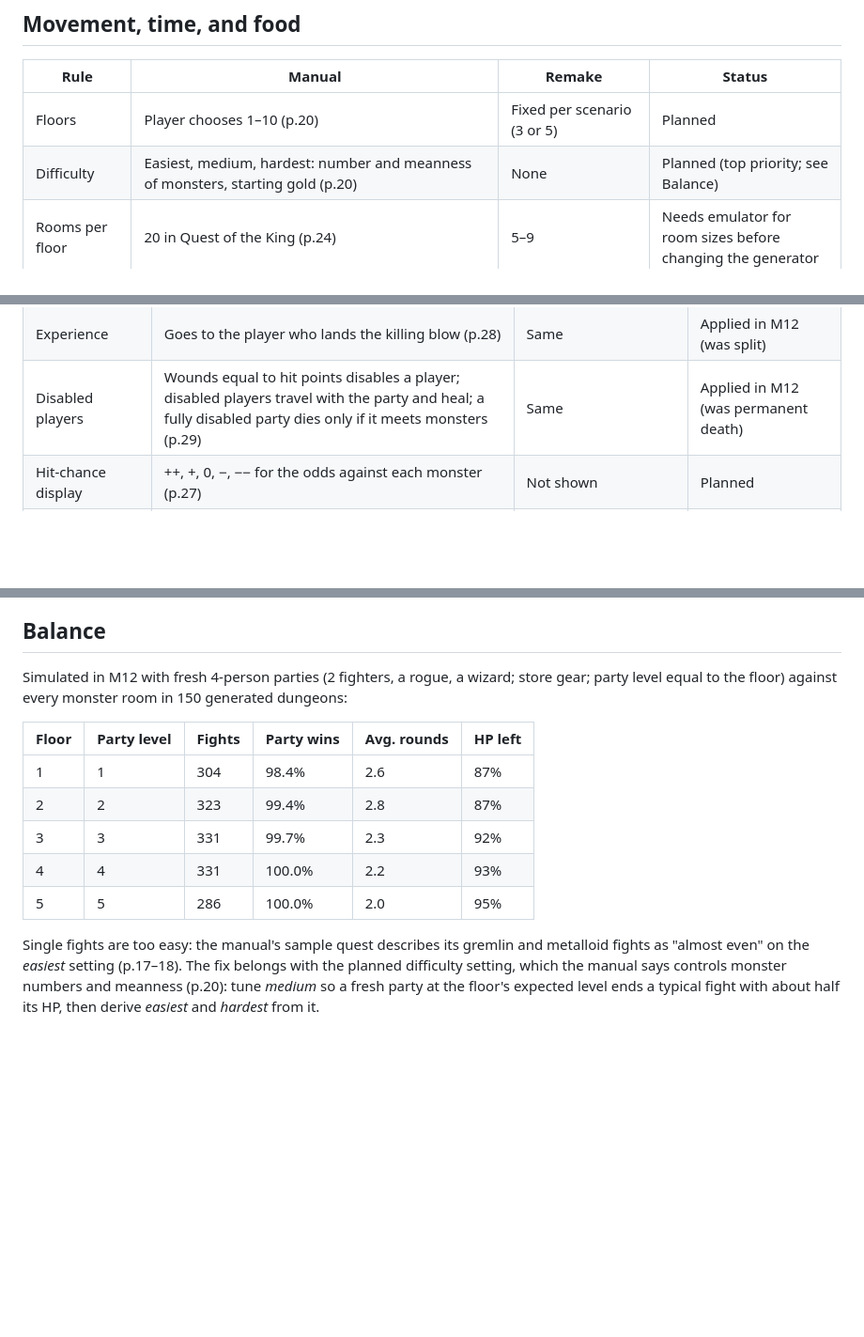
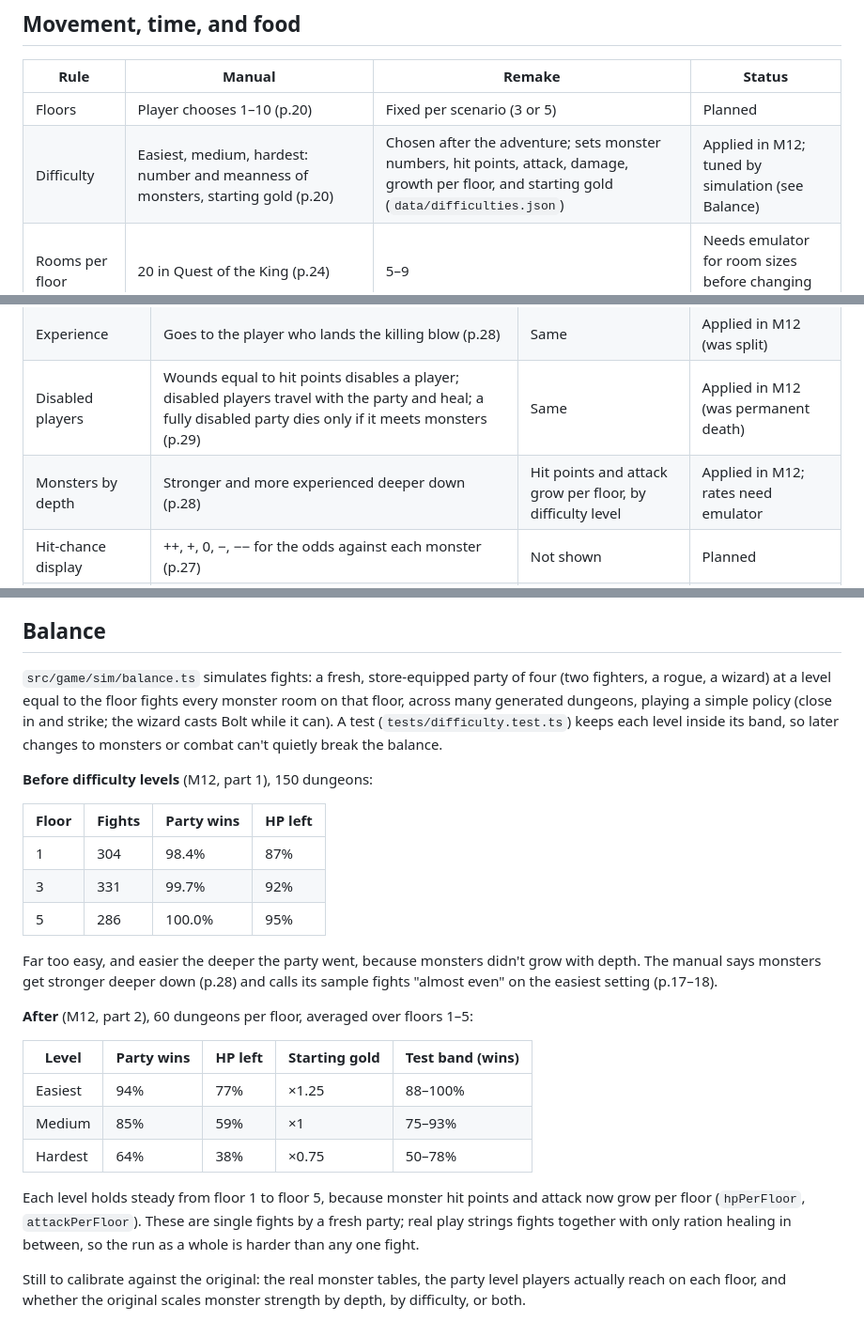
Before and after one commit to tpurl/tod-web, a Markdown page: docs/CALIBRATION.md, 3 parts joined by grey strips. Shown at 94% size. Rendered like a GitHub page; blank space fills up the shorter version.

Commit message:
Milestone 12 (part 22): calibration reference records the difficulty tuning

```diff
--- a/docs/CALIBRATION.md
+++ b/docs/CALIBRATION.md
@@ -37,7 +37,7 @@ Status values:
 | Rule | Manual | Remake | Status |
 |---|---|---|---|
 | Floors | Player chooses 1–10 (p.20) | Fixed per scenario (3 or 5) | Planned |
-| Difficulty | Easiest, medium, hardest: number and meanness of monsters, starting gold (p.20) | None | Planned (top priority; see Balance) |
+| Difficulty | Easiest, medium, hardest: number and meanness of monsters, starting gold (p.20) | Chosen after the adventure; sets monster numbers, hit points, attack, damage, growth per floor, and starting gold (`data/difficulties.json`) | Applied in M12; tuned by simulation (see Balance) |
 | Rooms per floor | 20 in Quest of the King (p.24) | 5–9 | Needs emulator for room sizes before changing the generator |
 | Time | Steps counted per hallway view; searching and listening cost a step; every 10 steps the quest countdown drops, rations are eaten, and players partly heal (p.19) | Food and healing every 10 steps | Applied (food, healing); countdown planned |
 | Healing on rations | Wounded and disabled players heal while rations last (p.19, p.29) | 1 HP per meal for everyone below max | Applied in M12; amount needs emulator |
@@ -57,6 +57,7 @@ Status values:
 | Player turn | One step, then one attack; attacking first uses the turn (p.27) | Same | Applied in M12 (was 3 steps) |
 | Experience | Goes to the player who lands the killing blow (p.28) | Same | Applied in M12 (was split) |
 | Disabled players | Wounds equal to hit points disables a player; disabled players travel with the party and heal; a fully disabled party dies only if it meets monsters (p.29) | Same | Applied in M12 (was permanent death) |
+| Monsters by depth | Stronger and more experienced deeper down (p.28) | Hit points and attack grow per floor, by difficulty level | Applied in M12; rates need emulator |
 | Hit-chance display | ++, +, 0, −, −− for the odds against each monster (p.27) | Not shown | Planned |
 | Speed and mobility | Monsters have speed (attacks = speed − 1) and a chance to move (p.32) | Monsters move up to `move` squares and attack once | Needs emulator for values |
 | Negotiation | N at any time; ends the round; success names a price, N again halves it; refusing ends talks for good and gives an extra move (p.29) | Talk only before the fight; one price | Planned |
@@ -98,21 +99,38 @@ same U command.
 
 ## Balance
 
-Simulated in M12 with fresh 4-person parties (2 fighters, a rogue, a wizard;
-store gear; party level equal to the floor) against every monster room in
-150 generated dungeons:
+`src/game/sim/balance.ts` simulates fights: a fresh, store-equipped party of
+four (two fighters, a rogue, a wizard) at a level equal to the floor fights
+every monster room on that floor, across many generated dungeons, playing a
+simple policy (close in and strike; the wizard casts Bolt while it can). A
+test (`tests/difficulty.test.ts`) keeps each level inside its band, so later
+changes to monsters or combat can't quietly break the balance.
 
-| Floor | Party level | Fights | Party wins | Avg. rounds | HP left |
-|---|---|---|---|---|---|
-| 1 | 1 | 304 | 98.4% | 2.6 | 87% |
-| 2 | 2 | 323 | 99.4% | 2.8 | 87% |
-| 3 | 3 | 331 | 99.7% | 2.3 | 92% |
-| 4 | 4 | 331 | 100.0% | 2.2 | 93% |
-| 5 | 5 | 286 | 100.0% | 2.0 | 95% |
+**Before difficulty levels** (M12, part 1), 150 dungeons:
 
-Single fights are too easy: the manual's sample quest describes its gremlin
-and metalloid fights as "almost even" on the *easiest* setting (p.17–18).
-The fix belongs with the planned difficulty setting, which the manual says
-controls monster numbers and meanness (p.20): tune *medium* so a fresh party
-at the floor's expected level ends a typical fight with about half its HP,
-then derive *easiest* and *hardest* from it.
+| Floor | Fights | Party wins | HP left |
+|---|---|---|---|
+| 1 | 304 | 98.4% | 87% |
+| 3 | 331 | 99.7% | 92% |
+| 5 | 286 | 100.0% | 95% |
+
+Far too easy, and easier the deeper the party went, because monsters didn't
+grow with depth. The manual says monsters get stronger deeper down (p.28)
+and calls its sample fights "almost even" on the easiest setting (p.17–18).
+
+**After** (M12, part 2), 60 dungeons per floor, averaged over floors 1–5:
+
+| Level | Party wins | HP left | Starting gold | Test band (wins) |
+|---|---|---|---|---|
+| Easiest | 94% | 77% | ×1.25 | 88–100% |
+| Medium | 85% | 59% | ×1 | 75–93% |
+| Hardest | 64% | 38% | ×0.75 | 50–78% |
+
+Each level holds steady from floor 1 to floor 5, because monster hit points
+and attack now grow per floor (`hpPerFloor`, `attackPerFloor`). These are
+single fights by a fresh party; real play strings fights together with only
+ration healing in between, so the run as a whole is harder than any one fight.
+
+Still to calibrate against the original: the real monster tables, the party
+level players actually reach on each floor, and whether the original scales
+monster strength by depth, by difficulty, or both.
```
